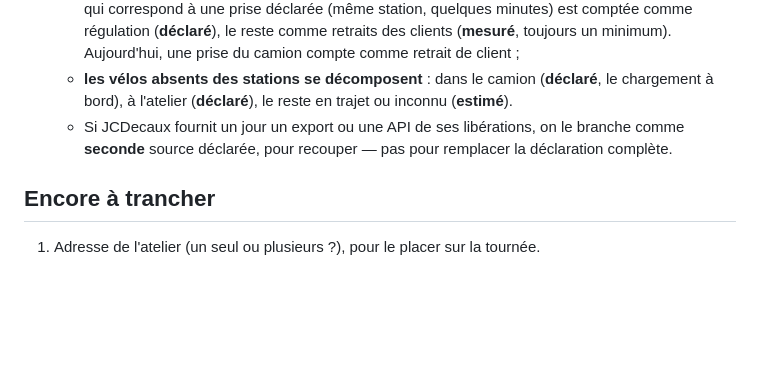
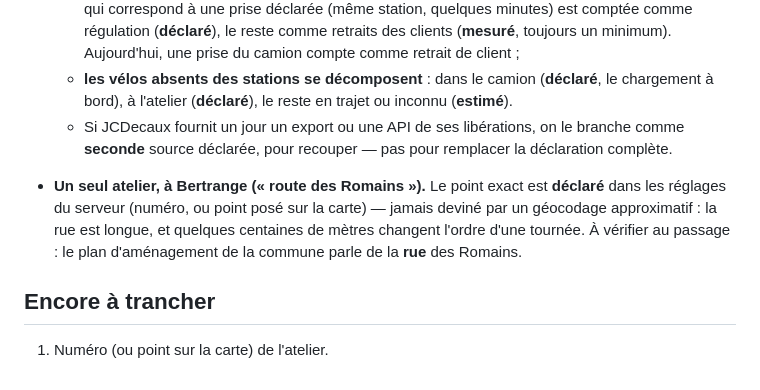
Before and after one commit to Silexperience210/sunton-4827s043-desk-monitor, a Markdown page: docs/feuille-de-route.md, the part around the change. Rendered like a GitHub page; blank space fills up the shorter version.

Commit message:
feuille de route : un seul atelier, à Bertrange — point exact déclaré, pas géocodé
Co-Authored-By: Claude Opus 5.5 <noreply@anthropic.com>
Claude-Session: https://claude.ai/code/session_014a318BQDLRvemsZt76NqKp

```diff
--- a/docs/feuille-de-route.md
+++ b/docs/feuille-de-route.md
@@ -169,6 +169,11 @@ Bouton « Je m'en occupe » dans la notification ntfy et sur les Sunton ; « Ham
   - Si JCDecaux fournit un jour un export ou une API de ses libérations, on le branche comme **seconde** source
     déclarée, pour recouper — pas pour remplacer la déclaration complète.
 
+- **Un seul atelier, à Bertrange (« route des Romains »).** Le point exact est **déclaré** dans les réglages du
+  serveur (numéro, ou point posé sur la carte) — jamais deviné par un géocodage approximatif : la rue est longue,
+  et quelques centaines de mètres changent l'ordre d'une tournée. À vérifier au passage : le plan d'aménagement de
+  la commune parle de la **rue** des Romains.
+
 ## Encore à trancher
 
-1. Adresse de l'atelier (un seul ou plusieurs ?), pour le placer sur la tournée.
+1. Numéro (ou point sur la carte) de l'atelier.
```
